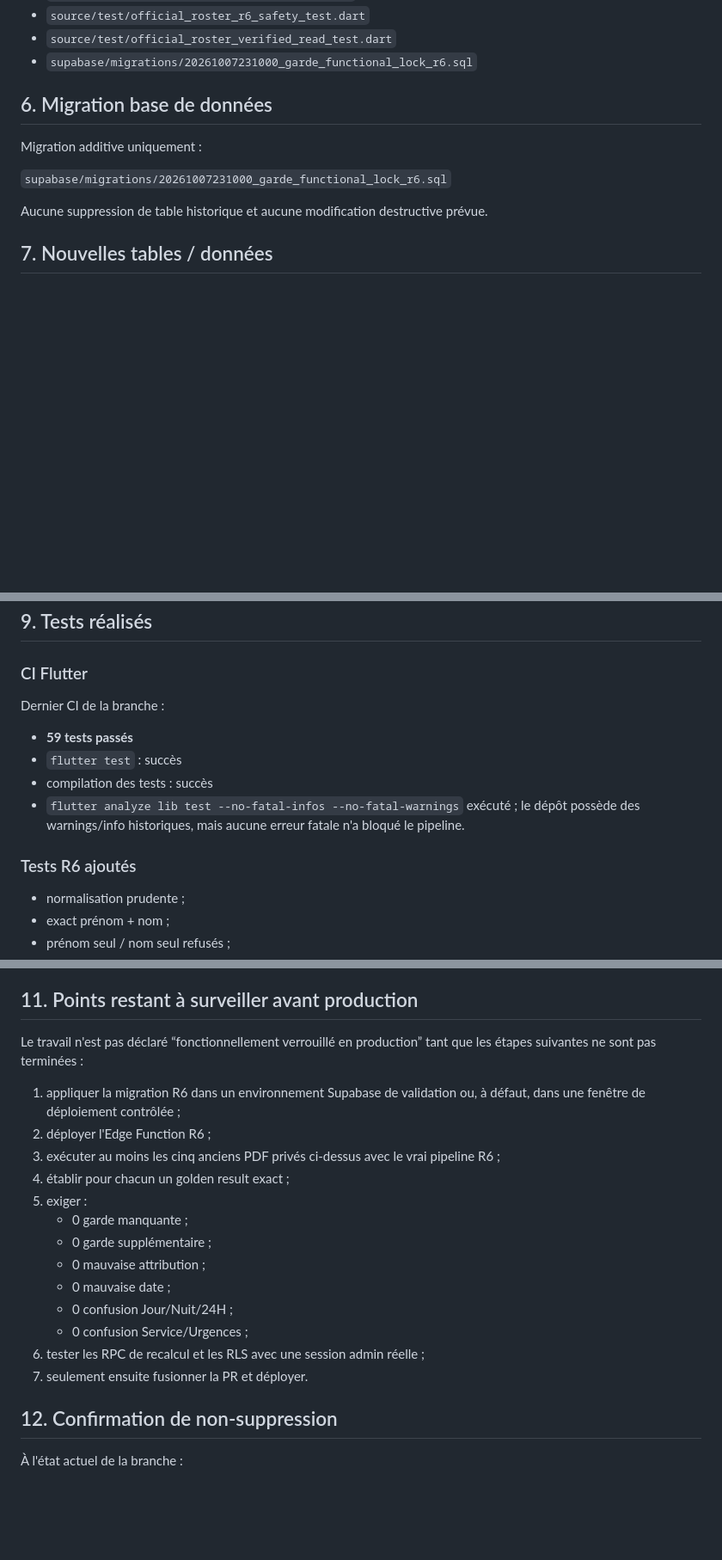
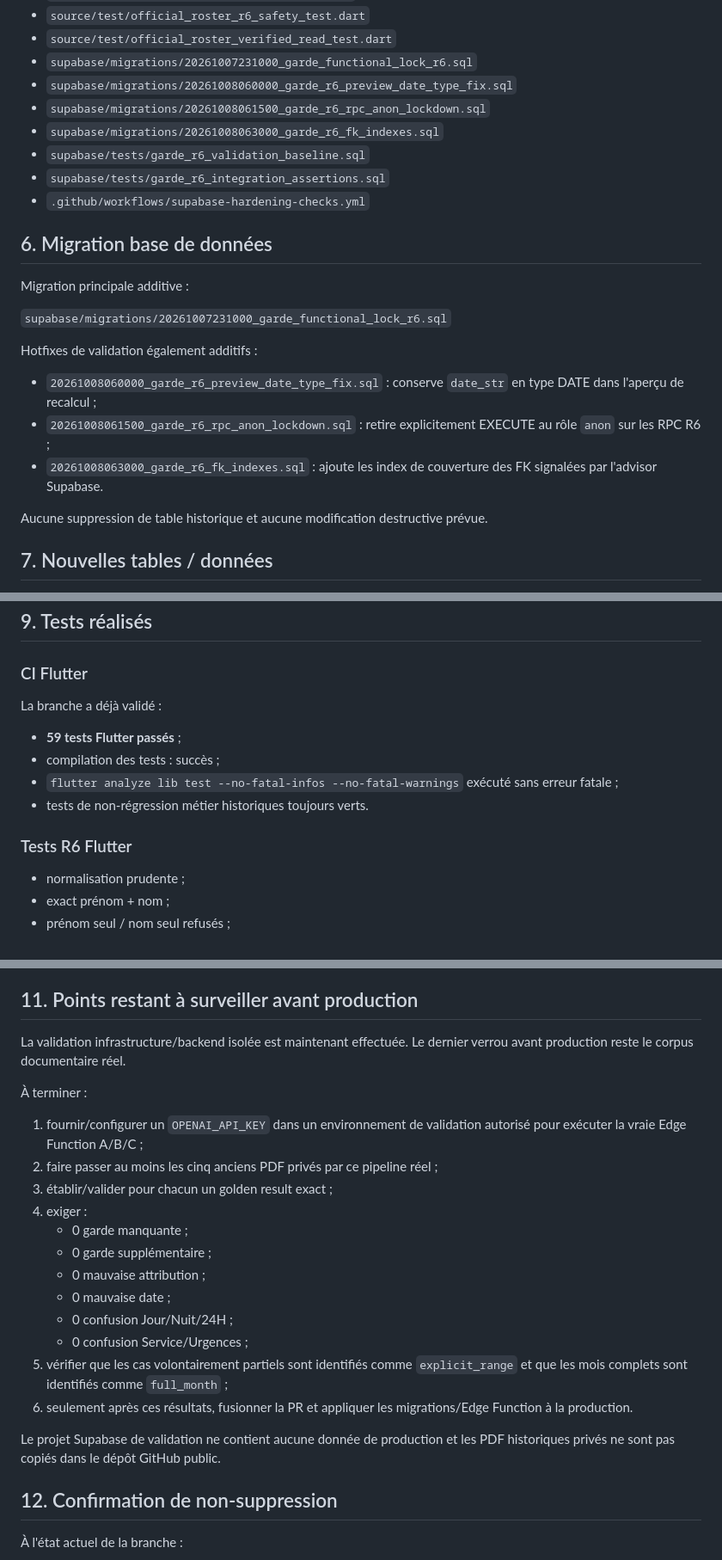
Before and after one commit to elghliaraqi-ops/GardeFlow, a Markdown page: docs/GARDE_R6_FINAL_REPORT.md, 3 parts joined by grey strips. Shown at 86% size. GitHub-like rendering; blank space fills up the shorter version.

```diff
--- a/docs/GARDE_R6_FINAL_REPORT.md
+++ b/docs/GARDE_R6_FINAL_REPORT.md
@@ -122,12 +128,24 @@ L'ancien `AdminScreen` n'est pas supprimé : il reste accessible comme module hi
 - `source/test/official_roster_r6_safety_test.dart`
 - `source/test/official_roster_verified_read_test.dart`
 - `supabase/migrations/20261007231000_garde_functional_lock_r6.sql`
+- `supabase/migrations/20261008060000_garde_r6_preview_date_type_fix.sql`
+- `supabase/migrations/20261008061500_garde_r6_rpc_anon_lockdown.sql`
+- `supabase/migrations/20261008063000_garde_r6_fk_indexes.sql`
+- `supabase/tests/garde_r6_validation_baseline.sql`
+- `supabase/tests/garde_r6_integration_assertions.sql`
+- `.github/workflows/supabase-hardening-checks.yml`
 
 ## 6. Migration base de données
 
-Migration additive uniquement :
+Migration principale additive :
 
 `supabase/migrations/20261007231000_garde_functional_lock_r6.sql`
+
+Hotfixes de validation également additifs :
+
+- `20261008060000_garde_r6_preview_date_type_fix.sql` : conserve `date_str` en type DATE dans l'aperçu de recalcul ;
+- `20261008061500_garde_r6_rpc_anon_lockdown.sql` : retire explicitement EXECUTE au rôle `anon` sur les RPC R6 ;
+- `20261008063000_garde_r6_fk_indexes.sql` : ajoute les index de couverture des FK signalées par l'advisor Supabase.
 
 Aucune suppression de table historique et aucune modification destructive prévue.
 
@@ -164,15 +182,14 @@ Les gardes officielles sont stockées indépendamment de `planning_entries`.
 
 ### CI Flutter
 
-Dernier CI de la branche :
+La branche a déjà validé :
 
-- **59 tests passés**
-- `flutter test` : succès
-- compilation des tests : succès
-- `flutter analyze lib test --no-fatal-infos --no-fatal-warnings` exécuté ;
-  le dépôt possède des warnings/info historiques, mais aucune erreur fatale n'a bloqué le pipeline.
+- **59 tests Flutter passés** ;
+- compilation des tests : succès ;
+- `flutter analyze lib test --no-fatal-infos --no-fatal-warnings` exécuté sans erreur fatale ;
+- tests de non-régression métier historiques toujours verts.
 
-### Tests R6 ajoutés
+### Tests R6 Flutter
 
 - normalisation prudente ;
 - exact prénom + nom ;
@@ -231,21 +293,24 @@ Ils contiennent les cas difficiles recherchés :
 
 ## 11. Points restant à surveiller avant production
 
-Le travail n'est pas déclaré “fonctionnellement verrouillé en production” tant que les étapes suivantes ne sont pas terminées :
+La validation infrastructure/backend isolée est maintenant effectuée. Le dernier verrou avant production reste le corpus documentaire réel.
 
-1. appliquer la migration R6 dans un environnement Supabase de validation ou, à défaut, dans une fenêtre de déploiement contrôlée ;
-2. déployer l'Edge Function R6 ;
-3. exécuter au moins les cinq anciens PDF privés ci-dessus avec le vrai pipeline R6 ;
-4. établir pour chacun un golden result exact ;
-5. exiger :
+À terminer :
+
+1. fournir/configurer un `OPENAI_API_KEY` dans un environnement de validation autorisé pour exécuter la vraie Edge Function A/B/C ;
+2. faire passer au moins les cinq anciens PDF privés par ce pipeline réel ;
+3. établir/valider pour chacun un golden result exact ;
+4. exiger :
    - 0 garde manquante ;
    - 0 garde supplémentaire ;
    - 0 mauvaise attribution ;
    - 0 mauvaise date ;
    - 0 confusion Jour/Nuit/24H ;
    - 0 confusion Service/Urgences ;
-6. tester les RPC de recalcul et les RLS avec une session admin réelle ;
-7. seulement ensuite fusionner la PR et déployer.
+5. vérifier que les cas volontairement partiels sont identifiés comme `explicit_range` et que les mois complets sont identifiés comme `full_month` ;
+6. seulement après ces résultats, fusionner la PR et appliquer les migrations/Edge Function à la production.
+
+Le projet Supabase de validation ne contient aucune donnée de production et les PDF historiques privés ne sont pas copiés dans le dépôt GitHub public.
 
 ## 12. Confirmation de non-suppression
 
```
Also changed, not shown: other parts of docs/GARDE_R6_FINAL_REPORT.md (+66 -13 lines).
